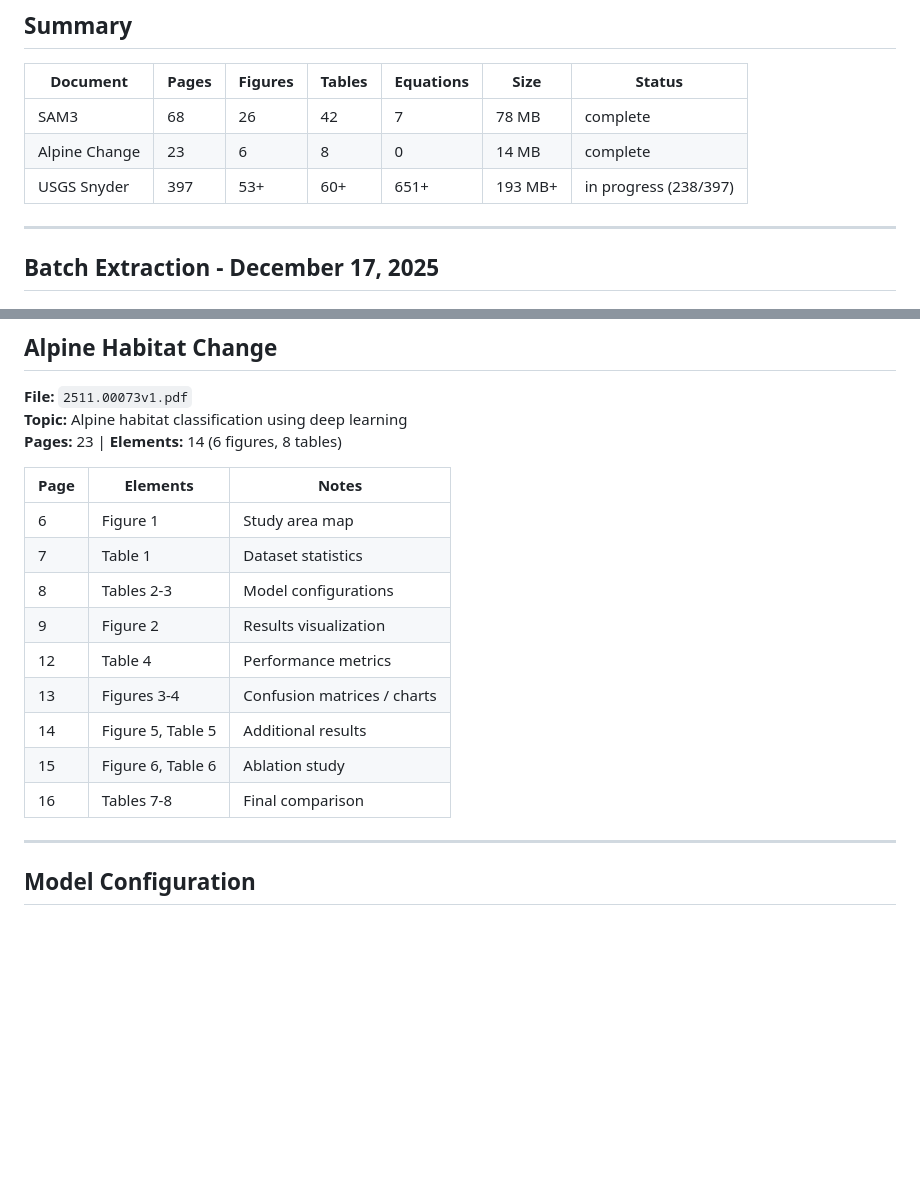
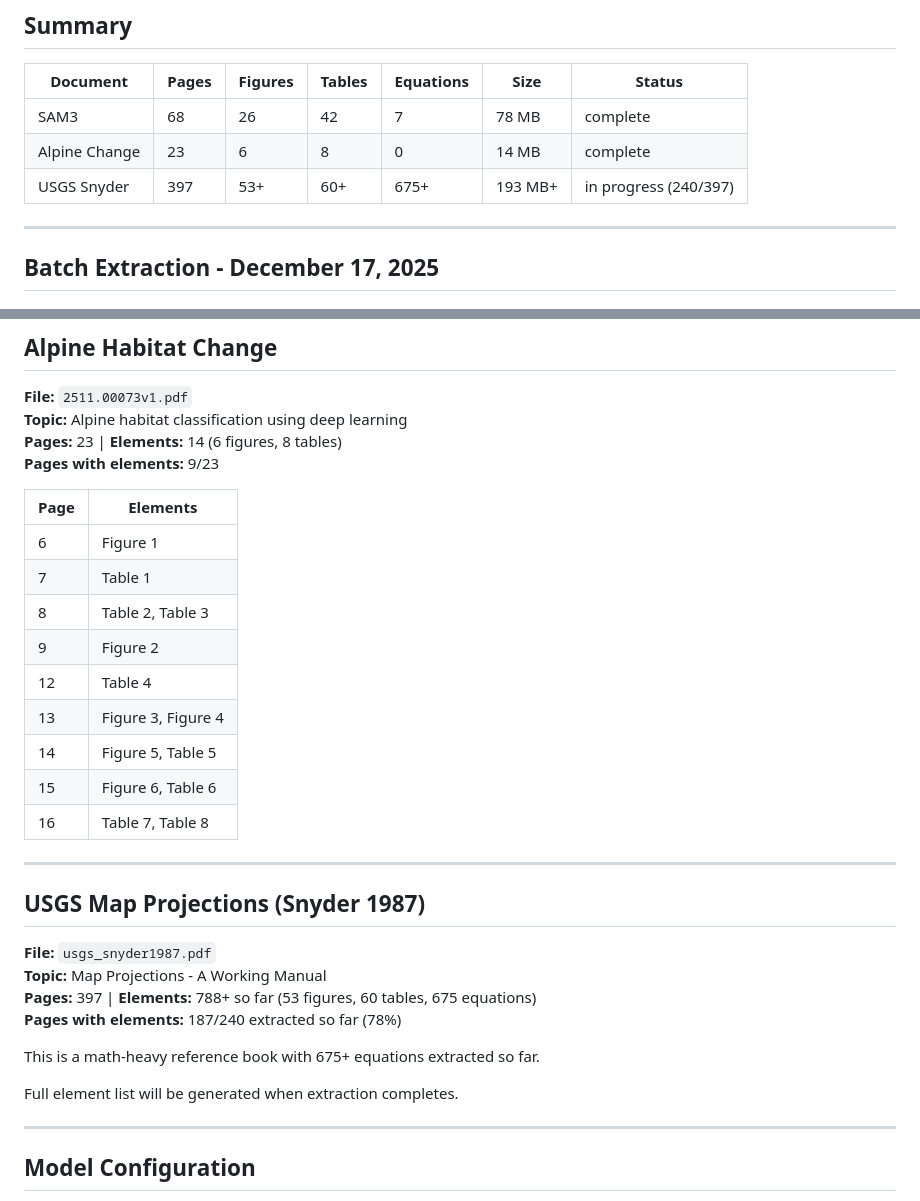
Before and after one commit to ominiverdi/osgeo-library, a Markdown page: docs/EXTRACTIONS.md, 2 parts joined by grey strips. GitHub-like rendering; blank space fills up the shorter version.

```diff
--- a/docs/EXTRACTIONS.md
+++ b/docs/EXTRACTIONS.md
@@ -8,7 +8,7 @@ Catalog of processed documents in `db/data/`.
 |----------|-------|---------|--------|-----------|------|--------|
 | SAM3 | 68 | 26 | 42 | 7 | 78 MB | complete |
 | Alpine Change | 23 | 6 | 8 | 0 | 14 MB | complete |
-| USGS Snyder | 397 | 53+ | 60+ | 651+ | 193 MB+ | in progress (238/397) |
+| USGS Snyder | 397 | 53+ | 60+ | 675+ | 193 MB+ | in progress (240/397) |
 
 ---
 
@@ -86,18 +96,32 @@ This is a math-heavy reference book with extensive projection formulas.
 **File:** `2511.00073v1.pdf`
 **Topic:** Alpine habitat classification using deep learning
 **Pages:** 23 | **Elements:** 14 (6 figures, 8 tables)
+**Pages with elements:** 9/23
 
-| Page | Elements | Notes |
-|------|----------|-------|
-| 6 | Figure 1 | Study area map |
-| 7 | Table 1 | Dataset statistics |
-| 8 | Tables 2-3 | Model configurations |
-| 9 | Figure 2 | Results visualization |
-| 12 | Table 4 | Performance metrics |
-| 13 | Figures 3-4 | Confusion matrices / charts |
-| 14 | Figure 5, Table 5 | Additional results |
-| 15 | Figure 6, Table 6 | Ablation study |
-| 16 | Tables 7-8 | Final comparison |
+| Page | Elements |
+|------|----------|
+| 6 | Figure 1 |
+| 7 | Table 1 |
+| 8 | Table 2, Table 3 |
+| 9 | Figure 2 |
+| 12 | Table 4 |
+| 13 | Figure 3, Figure 4 |
+| 14 | Figure 5, Table 5 |
+| 15 | Figure 6, Table 6 |
+| 16 | Table 7, Table 8 |
+
+---
+
+## USGS Map Projections (Snyder 1987)
+
+**File:** `usgs_snyder1987.pdf`
+**Topic:** Map Projections - A Working Manual
+**Pages:** 397 | **Elements:** 788+ so far (53 figures, 60 tables, 675 equations)
+**Pages with elements:** 187/240 extracted so far (78%)
+
+This is a math-heavy reference book with 675+ equations extracted so far.
+
+Full element list will be generated when extraction completes.
 
 ---
 
```
Also changed, not shown: other parts of docs/EXTRACTIONS.md (+48 -38 lines).
